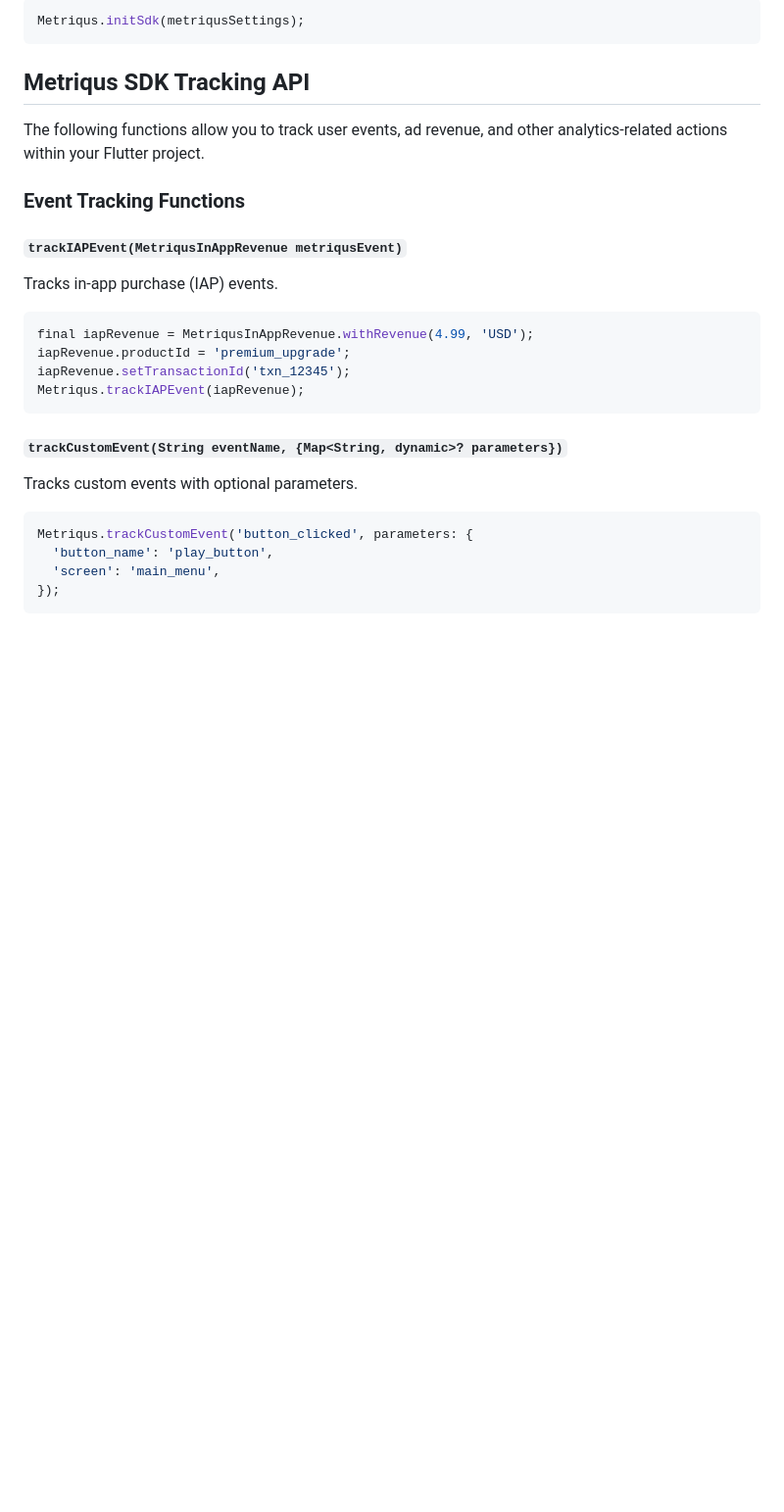
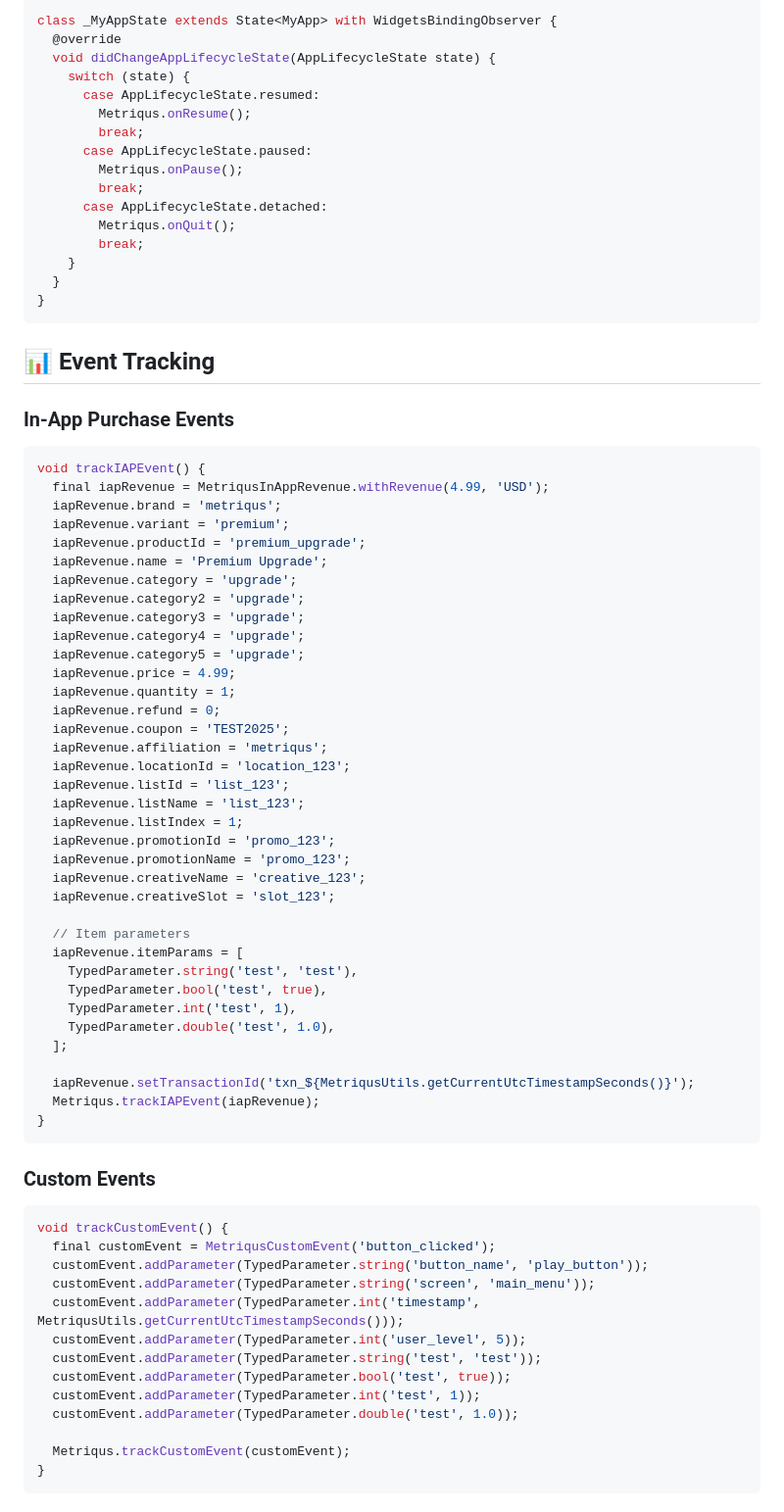
Before and after one commit to Metriqus-SDK/metriqus_flutter_sdk, a Markdown page: example/README.md, the part around the change printed below. Shown: that part at 98% size. GitHub-like rendering; blank space fills up the shorter version.

````diff
--- a/example/README.md
+++ b/example/README.md
@@ -71,28 +78,81 @@ The Metriqus SDK starts automatically when `initSdk()` is called. You can also i
 
 ```dart
-Metriqus.initSdk(metriqusSettings);
+class _MyAppState extends State<MyApp> with WidgetsBindingObserver {
+  @override
+  void didChangeAppLifecycleState(AppLifecycleState state) {
+    switch (state) {
+      case AppLifecycleState.resumed:
+        Metriqus.onResume();
+        break;
+      case AppLifecycleState.paused:
+        Metriqus.onPause();
+        break;
+      case AppLifecycleState.detached:
+        Metriqus.onQuit();
+        break;
+    }
+  }
+}
 ```
 
-## Metriqus SDK Tracking API
+## 📊 Event Tracking
 
-The following functions allow you to track user events, ad revenue, and other analytics-related actions within your Flutter project.
-
-### Event Tracking Functions
-
-#### `trackIAPEvent(MetriqusInAppRevenue metriqusEvent)`
-Tracks in-app purchase (IAP) events.
+### In-App Purchase Events
 
 ```dart
-final iapRevenue = MetriqusInAppRevenue.withRevenue(4.99, 'USD');
-iapRevenue.productId = 'premium_upgrade';
-iapRevenue.setTransactionId('txn_12345');
-Metriqus.trackIAPEvent(iapRevenue);
+void trackIAPEvent() {
+  final iapRevenue = MetriqusInAppRevenue.withRevenue(4.99, 'USD');
+  iapRevenue.brand = 'metriqus';
+  iapRevenue.variant = 'premium';
+  iapRevenue.productId = 'premium_upgrade';
+  iapRevenue.name = 'Premium Upgrade';
+  iapRevenue.category = 'upgrade';
+  iapRevenue.category2 = 'upgrade';
+  iapRevenue.category3 = 'upgrade';
+  iapRevenue.category4 = 'upgrade';
+  iapRevenue.category5 = 'upgrade';
+  iapRevenue.price = 4.99;
+  iapRevenue.quantity = 1;
+  iapRevenue.refund = 0;
+  iapRevenue.coupon = 'TEST2025';
+  iapRevenue.affiliation = 'metriqus';
+  iapRevenue.locationId = 'location_123';
+  iapRevenue.listId = 'list_123';
+  iapRevenue.listName = 'list_123';
+  iapRevenue.listIndex = 1;
+  iapRevenue.promotionId = 'promo_123';
+  iapRevenue.promotionName = 'promo_123';
+  iapRevenue.creativeName = 'creative_123';
+  iapRevenue.creativeSlot = 'slot_123';
+
+  // Item parameters
+  iapRevenue.itemParams = [
+    TypedParameter.string('test', 'test'),
+    TypedParameter.bool('test', true),
+    TypedParameter.int('test', 1),
+    TypedParameter.double('test', 1.0),
+  ];
+
+  iapRevenue.setTransactionId('txn_${MetriqusUtils.getCurrentUtcTimestampSeconds()}');
+  Metriqus.trackIAPEvent(iapRevenue);
+}
 ```
 
-#### `trackCustomEvent(String eventName, {Map<String, dynamic>? parameters})`
-Tracks custom events with optional parameters.
+### Custom Events
 
 ```dart
-Metriqus.trackCustomEvent('button_clicked', parameters: {
-  'button_name': 'play_button',
-  'screen': 'main_menu',
+void trackCustomEvent() {
+  final customEvent = MetriqusCustomEvent('button_clicked');
+  customEvent.addParameter(TypedParameter.string('button_name', 'play_button'));
+  customEvent.addParameter(TypedParameter.string('screen', 'main_menu'));
+  customEvent.addParameter(TypedParameter.int('timestamp', MetriqusUtils.getCurrentUtcTimestampSeconds()));
+  customEvent.addParameter(TypedParameter.int('user_level', 5));
+  customEvent.addParameter(TypedParameter.string('test', 'test'));
+  customEvent.addParameter(TypedParameter.bool('test', true));
+  customEvent.addParameter(TypedParameter.int('test', 1));
+  customEvent.addParameter(TypedParameter.double('test', 1.0));
+
+  Metriqus.trackCustomEvent(customEvent);
+}
+```
+
````
Also changed, not shown: other parts of example/README.md (+257 -301 lines).
